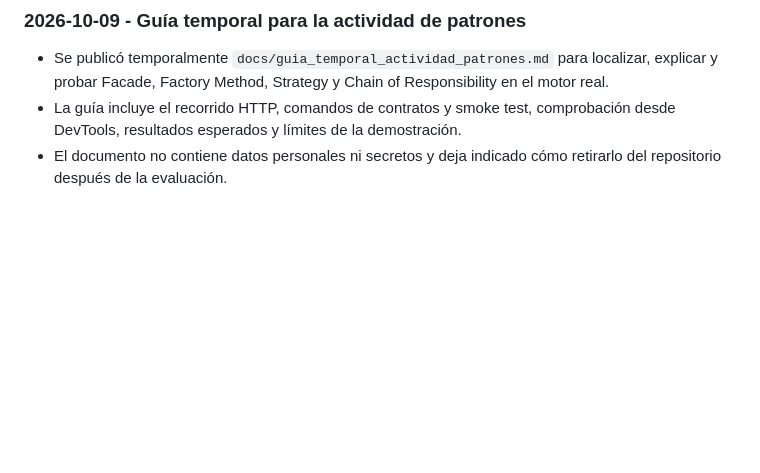
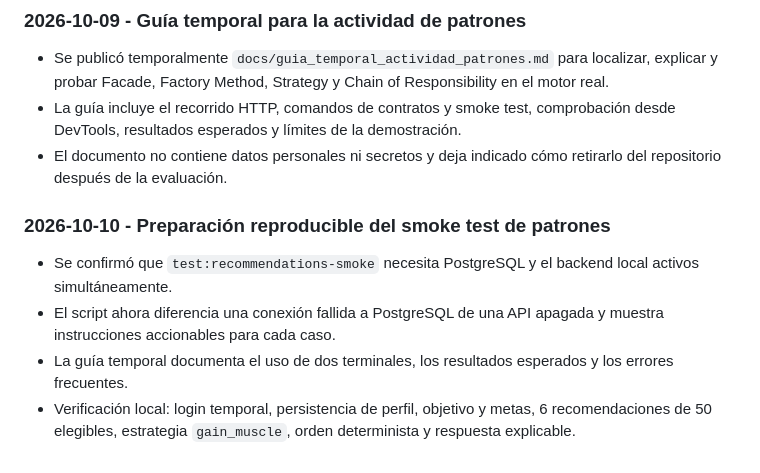
Before and after one commit to xrhon0s/NutriEdu-project, a Markdown page: docs/progreso_expansion_clinica_mobile.md, the part around the change. Rendered like a GitHub page; blank space fills up the shorter version.

```diff
--- a/docs/progreso_expansion_clinica_mobile.md
+++ b/docs/progreso_expansion_clinica_mobile.md
@@ -2415,3 +2415,10 @@ Avance actualizado:
 - Se publicó temporalmente `docs/guia_temporal_actividad_patrones.md` para localizar, explicar y probar Facade, Factory Method, Strategy y Chain of Responsibility en el motor real.
 - La guía incluye el recorrido HTTP, comandos de contratos y smoke test, comprobación desde DevTools, resultados esperados y límites de la demostración.
 - El documento no contiene datos personales ni secretos y deja indicado cómo retirarlo del repositorio después de la evaluación.
+
+### 2026-10-10 - Preparación reproducible del smoke test de patrones
+
+- Se confirmó que `test:recommendations-smoke` necesita PostgreSQL y el backend local activos simultáneamente.
+- El script ahora diferencia una conexión fallida a PostgreSQL de una API apagada y muestra instrucciones accionables para cada caso.
+- La guía temporal documenta el uso de dos terminales, los resultados esperados y los errores frecuentes.
+- Verificación local: login temporal, persistencia de perfil, objetivo y metas, 6 recomendaciones de 50 elegibles, estrategia `gain_muscle`, orden determinista y respuesta explicable.
```
Also changed, not shown: docs/guia_temporal_actividad_patrones.md (+16 -1 lines).
